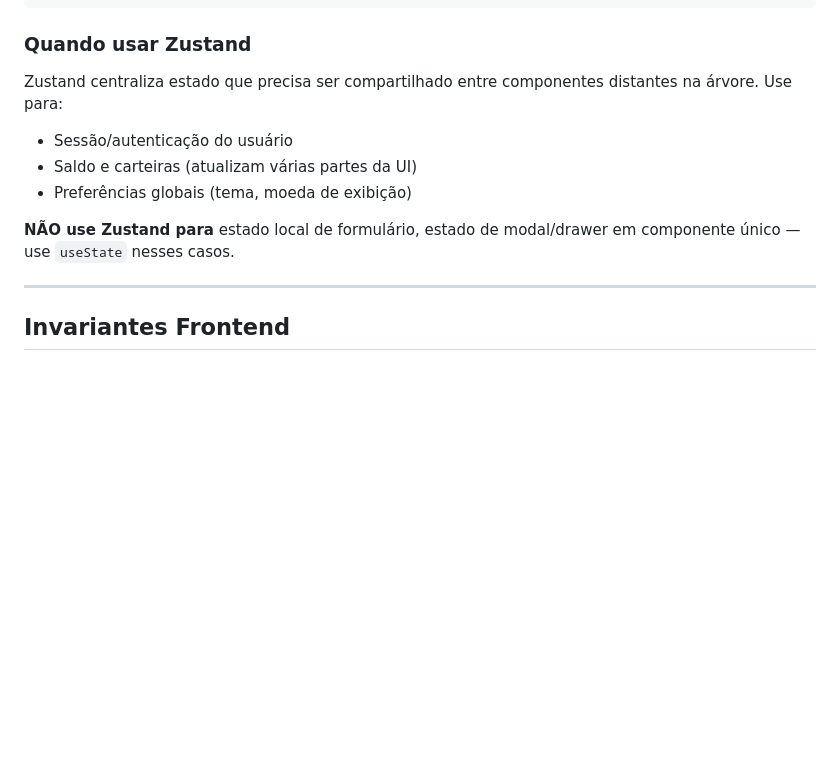
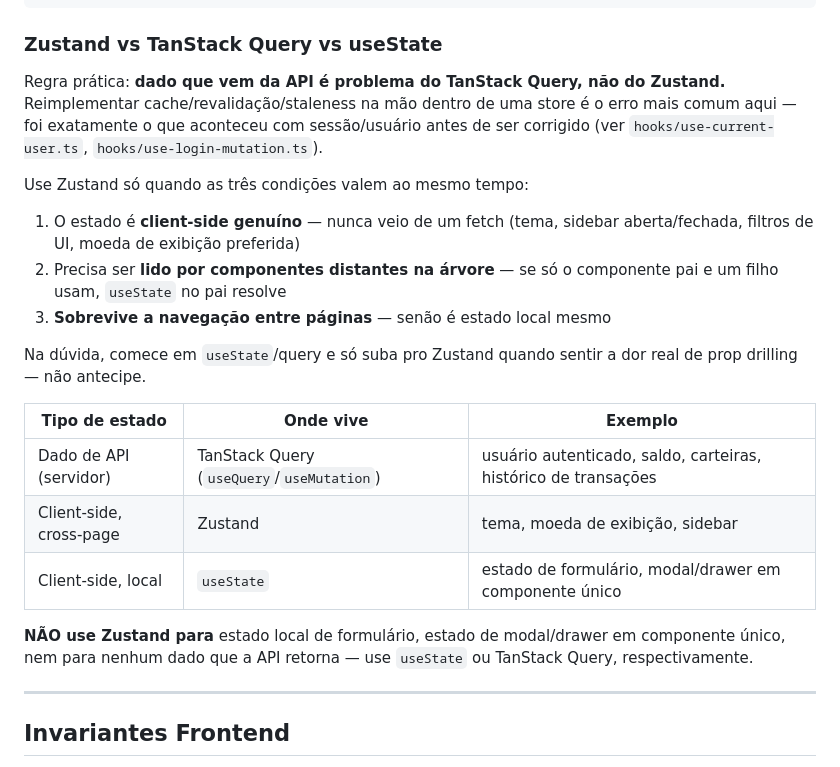
Before and after one commit to paulohsilvavieira/mybitcoin, a Markdown page: apps/mybitcoin-front/CLAUDE.md, the part around the change. Rendered like a GitHub page; blank space fills up the shorter version.

Commit message:
docs: Zustand vs TanStack Query vs useState heuristic
The old "When to use Zustand" section listed session/user and balance
as examples of Zustand usage — exactly the wrong guidance that caused
the bug fixed in the previous commits (API data going into Zustand
instead of the TanStack Query cache, DATA-001). Replaced with a
3-condition heuristic and a quick-reference table.

````diff
--- a/apps/mybitcoin-front/CLAUDE.md
+++ b/apps/mybitcoin-front/CLAUDE.md
@@ -49,15 +49,25 @@ src/
 └── test-utils.tsx       ← helpers para testes (renderWithProviders)
 ```
 
-### Quando usar Zustand
+### Zustand vs TanStack Query vs useState
 
-Zustand centraliza estado que precisa ser compartilhado entre componentes distantes na árvore. Use para:
+Regra prática: **dado que vem da API é problema do TanStack Query, não do Zustand.** Reimplementar cache/revalidação/staleness na mão dentro de uma store é o erro mais comum aqui — foi exatamente o que aconteceu com sessão/usuário antes de ser corrigido (ver `hooks/use-current-user.ts`, `hooks/use-login-mutation.ts`).
 
-- Sessão/autenticação do usuário
-- Saldo e carteiras (atualizam várias partes da UI)
-- Preferências globais (tema, moeda de exibição)
+Use Zustand só quando as três condições valem ao mesmo tempo:
 
-**NÃO use Zustand para** estado local de formulário, estado de modal/drawer em componente único — use `useState` nesses casos.
+1. O estado é **client-side genuíno** — nunca veio de um fetch (tema, sidebar aberta/fechada, filtros de UI, moeda de exibição preferida)
+2. Precisa ser **lido por componentes distantes na árvore** — se só o componente pai e um filho usam, `useState` no pai resolve
+3. **Sobrevive a navegação entre páginas** — senão é estado local mesmo
+
+Na dúvida, comece em `useState`/query e só suba pro Zustand quando sentir a dor real de prop drilling — não antecipe.
+
+| Tipo de estado | Onde vive | Exemplo |
+|---|---|---|
+| Dado de API (servidor) | TanStack Query (`useQuery`/`useMutation`) | usuário autenticado, saldo, carteiras, histórico de transações |
+| Client-side, cross-page | Zustand | tema, moeda de exibição, sidebar |
+| Client-side, local | `useState` | estado de formulário, modal/drawer em componente único |
+
+**NÃO use Zustand para** estado local de formulário, estado de modal/drawer em componente único, nem para nenhum dado que a API retorna — use `useState` ou TanStack Query, respectivamente.
 
 ---
 
````
